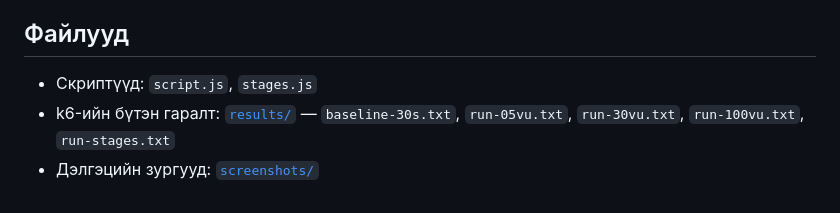
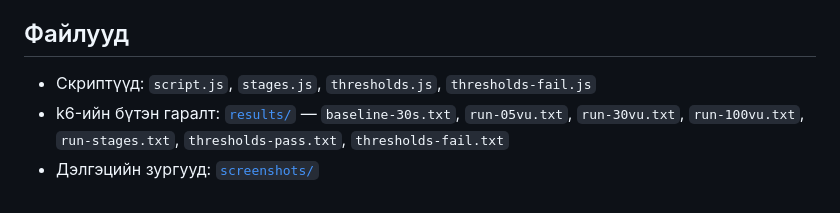
Before and after one commit to pingu0105/batalgaa_test_lab2, a Markdown page: README.md, the part around one of its changes. GitHub-like rendering.

```diff
--- a/README.md
+++ b/README.md
@@ -99,6 +108,6 @@ k6.exe v2.4.0 (commit/dd9395906d, go1.26.11, windows/amd64)
 
 ## Файлууд
 
-- Скриптүүд: `script.js`, `stages.js`
-- k6-ийн бүтэн гаралт: [`results/`](results/) — `baseline-30s.txt`, `run-05vu.txt`, `run-30vu.txt`, `run-100vu.txt`, `run-stages.txt`
+- Скриптүүд: `script.js`, `stages.js`, `thresholds.js`, `thresholds-fail.js`
+- k6-ийн бүтэн гаралт: [`results/`](results/) — `baseline-30s.txt`, `run-05vu.txt`, `run-30vu.txt`, `run-100vu.txt`, `run-stages.txt`, `thresholds-pass.txt`, `thresholds-fail.txt`
 - Дэлгэцийн зургууд: [`screenshots/`](screenshots/)
```
Also changed, not shown: other parts of README.md (+14 -5 lines), screenshots/thresholds-fail.png (added), screenshots/thresholds-pass.png (added), 4 other files.
